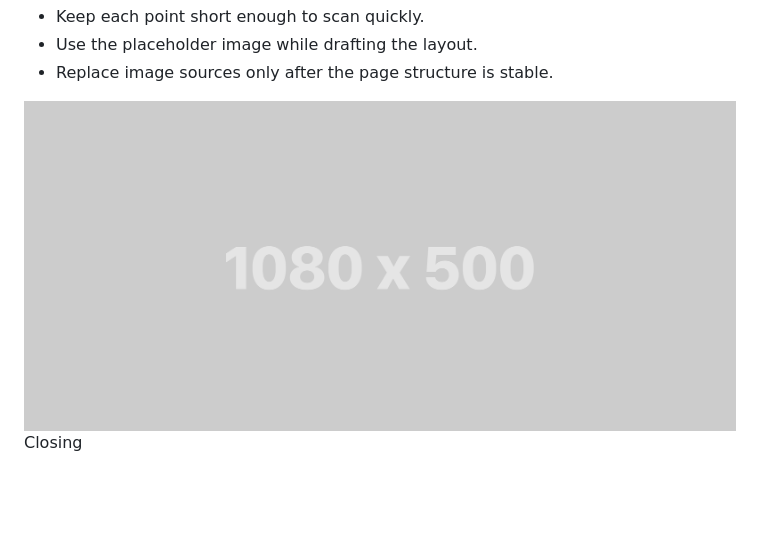
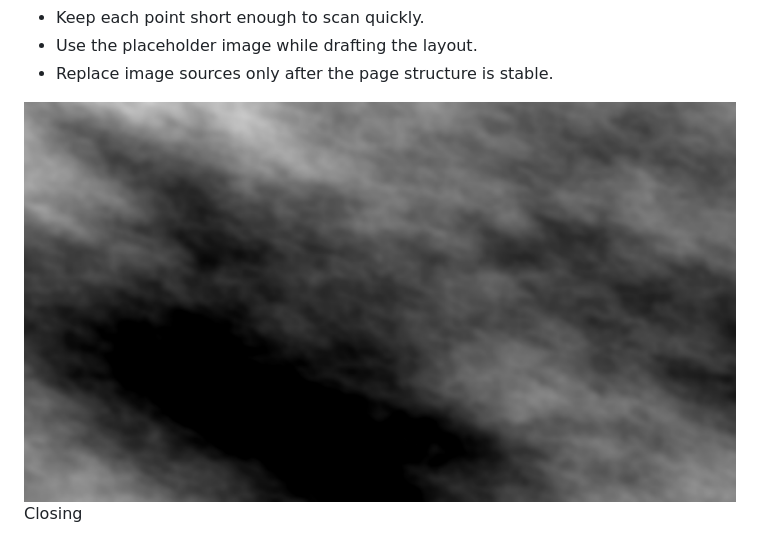
Before and after one commit to michaeltrilford/Template-PDF, a Markdown page: src/manuscript/pack.md, the part around the change. GitHub-like rendering; pictures changed too: src/assets/images/image.jpg (added), src/assets/images/image.png (deleted); blank space fills up the shorter version.

```diff
--- a/src/manuscript/pack.md
+++ b/src/manuscript/pack.md
@@ -48,7 +48,7 @@ lang: en
     </ul>
   </div>
   <div class="image-board">
-    <img class="feature-shot" src="../assets/images/image.png" alt="Placeholder page example">
+    <img class="feature-shot" src="../assets/images/image.jpg" alt="Placeholder page example">
   </div>
 </section>
 
```
Also changed, not shown: Design.md (+1 -1 lines), README.md (+2 -2 lines), 1 other file.
